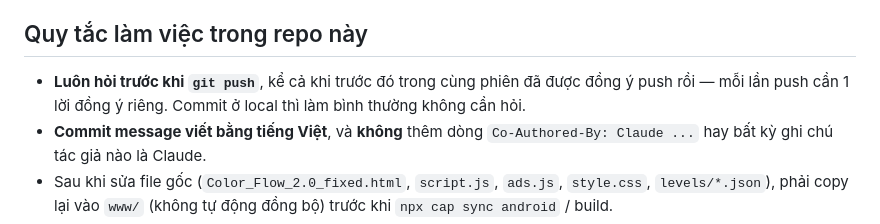
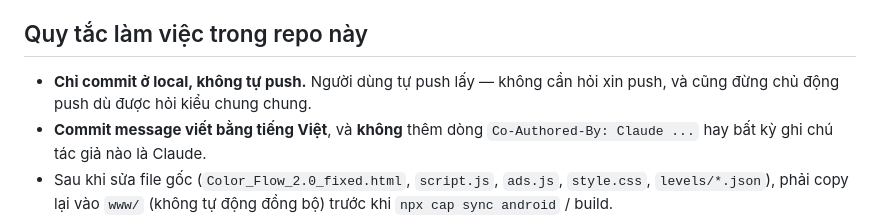
Before and after one commit to Chu-vit-Huster-ngao-ngo-2k4/Cat_Yarn, a Markdown page: CLAUDE.md, the part around the change. Rendered like a GitHub page.

Commit message:
Sửa quy tắc: chỉ commit local, người dùng tự push

```diff
--- a/CLAUDE.md
+++ b/CLAUDE.md
@@ -5,9 +5,8 @@ git nên đi theo repo). Sửa/xoá/thêm tuỳ ý — không phải file hệ t
 
 ## Quy tắc làm việc trong repo này
 
-- **Luôn hỏi trước khi `git push`**, kể cả khi trước đó trong cùng phiên đã được
-  đồng ý push rồi — mỗi lần push cần 1 lời đồng ý riêng. Commit ở local thì làm
-  bình thường không cần hỏi.
+- **Chỉ commit ở local, không tự push.** Người dùng tự push lấy — không cần hỏi
+  xin push, và cũng đừng chủ động push dù được hỏi kiểu chung chung.
 - **Commit message viết bằng tiếng Việt**, và **không** thêm dòng
   `Co-Authored-By: Claude ...` hay bất kỳ ghi chú tác giả nào là Claude.
 - Sau khi sửa file gốc (`Color_Flow_2.0_fixed.html`, `script.js`, `ads.js`,
```
